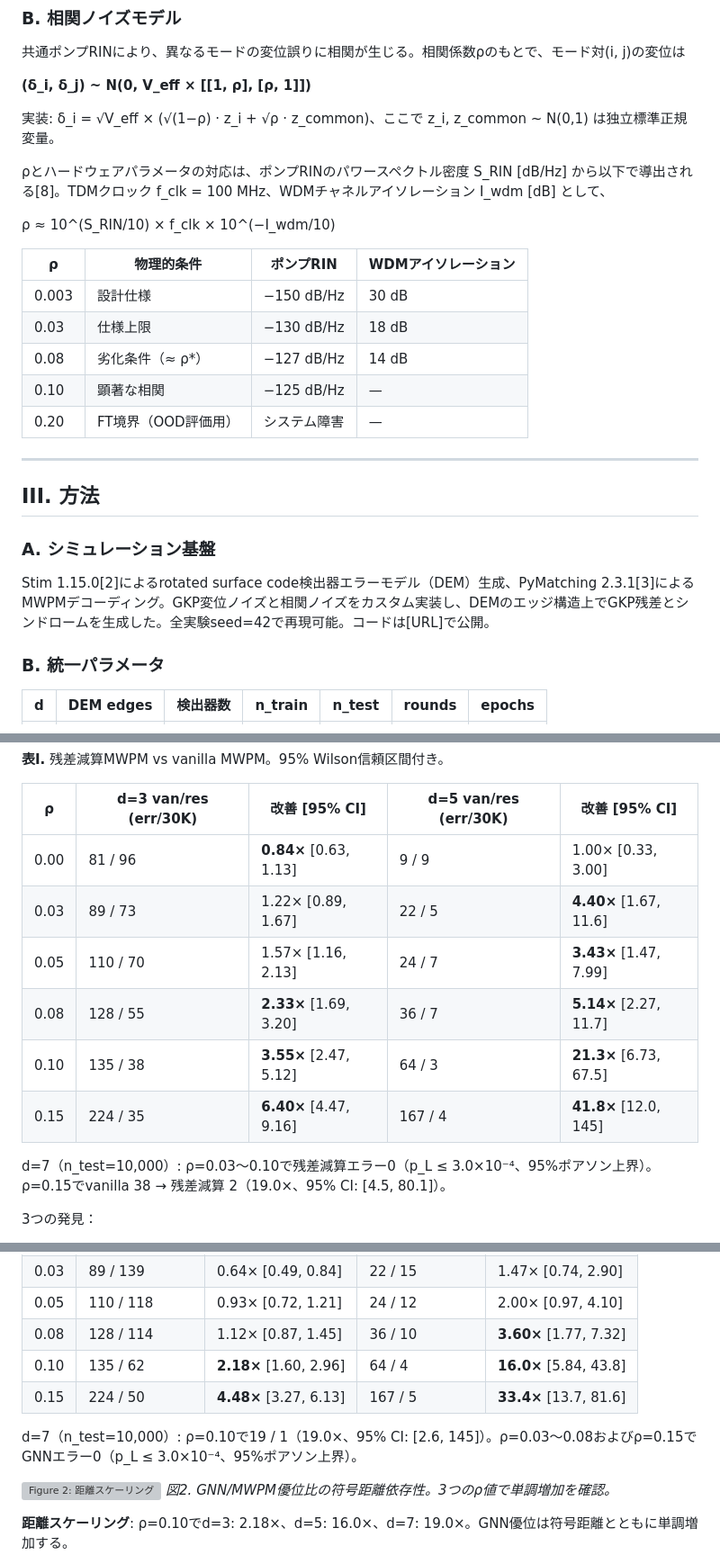
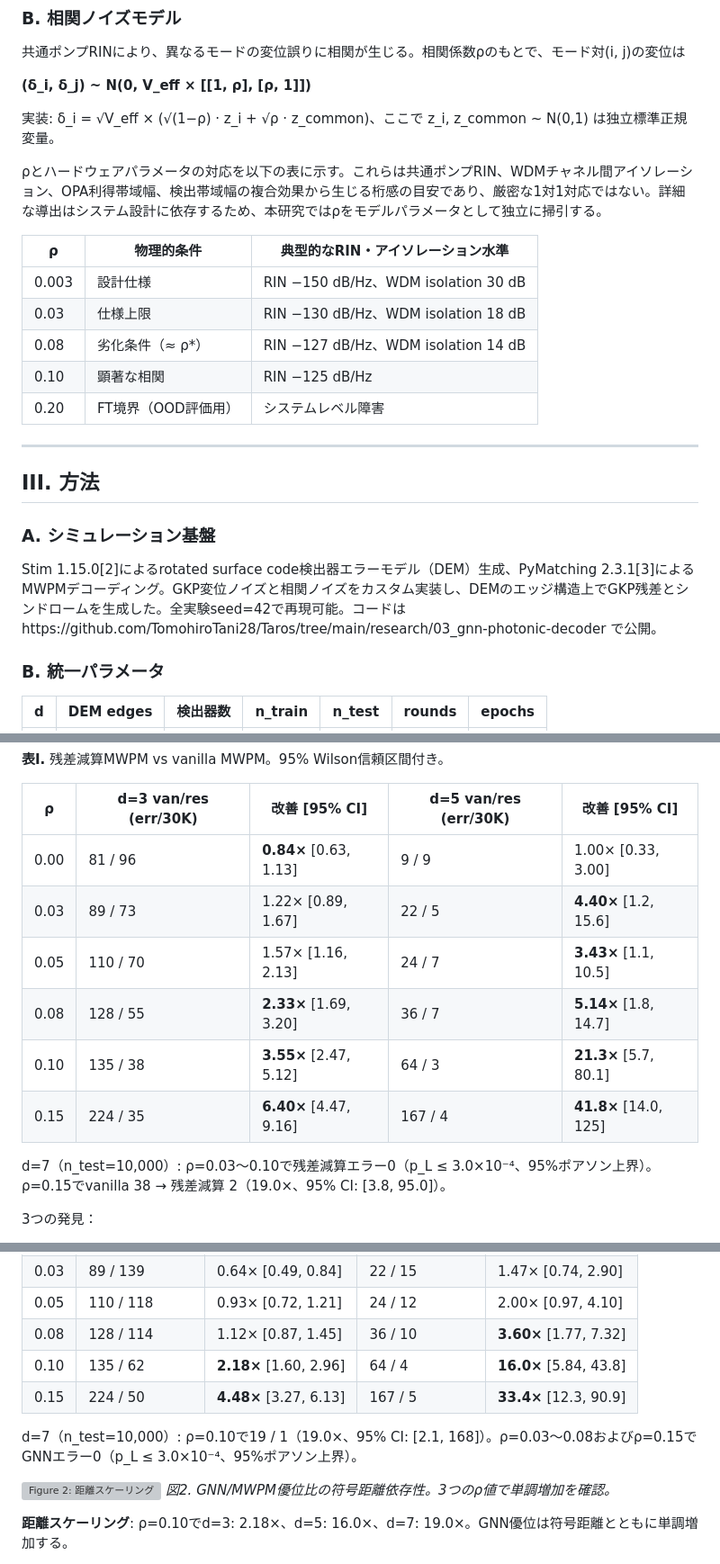
Before and after one commit to TomohiroTani28/Taros, a Markdown page: research/03_gnn-photonic-decoder/PAPER_DRAFT_JP.md, 3 parts joined by grey strips. Shown at 90% size. Drawn GitHub-style; grey boxes are pictures that could not be loaded.

Commit message:
fix: Paper 3 CI corrections and reviewer-flagged issues
- Abstract/body CI unified: GNN 33.4x [12.3, 90.9], resid-sub 41.8x [14.0, 125]
- Table I d=5 CIs recalculated: [1.2,15.6], [1.1,10.5], [1.8,14.7], [5.7,80.1], [14.0,125]
- d=7 GNN rho=0.10 CI: [2.6,145] -> [2.1,168]
- d=7 resid-sub rho=0.15 CI: [4.5,80.1] -> [3.8,95.0]
- Mixed-rho d=7 bounds: >=30x -> >=3.0x, >=77x -> >=7.7x (rule of three)
- RIN formula removed, replaced with qualitative note
- [10] AlphaQubit: corrected to Bausch et al. Nature 635 (2024)
- [12] corrected to Wu et al. Nat Comms 13 (2022)
- Code URL placeholder replaced with GitHub link
- Appendix B: p_phys derivation added
- Appendix C: DEM edge count consistency note added

Co-Authored-By: Claude Opus 4.6 (1M context) <noreply@anthropic.com>

```diff
--- a/research/03_gnn-photonic-decoder/PAPER_DRAFT_JP.md
+++ b/research/03_gnn-photonic-decoder/PAPER_DRAFT_JP.md
@@ -58,17 +58,15 @@ GKP符号[4]の実効ノイズ分散（ビームスプリッタモデル）:
 
 実装: δ_i = √V_eff × (√(1−ρ) · z_i + √ρ · z_common)、ここで z_i, z_common ~ N(0,1) は独立標準正規変量。
 
-ρとハードウェアパラメータの対応は、ポンプRINのパワースペクトル密度 S_RIN [dB/Hz] から以下で導出される[8]。TDMクロック f_clk = 100 MHz、WDMチャネルアイソレーション I_wdm [dB] として、
+ρとハードウェアパラメータの対応を以下の表に示す。これらは共通ポンプRIN、WDMチャネル間アイソレーション、OPA利得帯域幅、検出帯域幅の複合効果から生じる桁感の目安であり、厳密な1対1対応ではない。詳細な導出はシステム設計に依存するため、本研究ではρをモデルパラメータとして独立に掃引する。
 
-ρ ≈ 10^(S_RIN/10) × f_clk × 10^(−I_wdm/10)
-
-| ρ | 物理的条件 | ポンプRIN | WDMアイソレーション |
-|------|-----------|----------|-------------------|
-| 0.003 | 設計仕様 | −150 dB/Hz | 30 dB |
-| 0.03 | 仕様上限 | −130 dB/Hz | 18 dB |
-| 0.08 | 劣化条件（≈ ρ*） | −127 dB/Hz | 14 dB |
-| 0.10 | 顕著な相関 | −125 dB/Hz | — |
-| 0.20 | FT境界（OOD評価用） | システム障害 | — |
+| ρ | 物理的条件 | 典型的なRIN・アイソレーション水準 |
+|------|-----------|-------------------------------|
+| 0.003 | 設計仕様 | RIN −150 dB/Hz、WDM isolation 30 dB |
+| 0.03 | 仕様上限 | RIN −130 dB/Hz、WDM isolation 18 dB |
+| 0.08 | 劣化条件（≈ ρ*） | RIN −127 dB/Hz、WDM isolation 14 dB |
+| 0.10 | 顕著な相関 | RIN −125 dB/Hz |
+| 0.20 | FT境界（OOD評価用） | システムレベル障害 |
 
 ---
 
@@ -76,7 +74,7 @@ GKP符号[4]の実効ノイズ分散（ビームスプリッタモデル）:
 
 ### A. シミュレーション基盤
 
-Stim 1.15.0[2]によるrotated surface code検出器エラーモデル（DEM）生成、PyMatching 2.3.1[3]によるMWPMデコーディング。GKP変位ノイズと相関ノイズをカスタム実装し、DEMのエッジ構造上でGKP残差とシンドロームを生成した。全実験seed=42で再現可能。コードは[URL]で公開。
+Stim 1.15.0[2]によるrotated surface code検出器エラーモデル（DEM）生成、PyMatching 2.3.1[3]によるMWPMデコーディング。GKP変位ノイズと相関ノイズをカスタム実装し、DEMのエッジ構造上でGKP残差とシンドロームを生成した。全実験seed=42で再現可能。コードはhttps://github.com/TomohiroTani28/Taros/tree/main/research/03_gnn-photonic-decoder で公開。
 
 ### B. 統一パラメータ
 
@@ -127,13 +125,13 @@ V_eff再校正MWPMとvanilla MWPMを d=3,5,7 × 6ρ = 18条件、計170,000シ
 | ρ | d=3 van/res (err/30K) | 改善 [95% CI] | d=5 van/res (err/30K) | 改善 [95% CI] |
 |------|------|------|------|------|
 | 0.00 | 81 / 96 | **0.84×** [0.63, 1.13] | 9 / 9 | 1.00× [0.33, 3.00] |
-| 0.03 | 89 / 73 | 1.22× [0.89, 1.67] | 22 / 5 | **4.40×** [1.67, 11.6] |
-| 0.05 | 110 / 70 | 1.57× [1.16, 2.13] | 24 / 7 | **3.43×** [1.47, 7.99] |
-| 0.08 | 128 / 55 | **2.33×** [1.69, 3.20] | 36 / 7 | **5.14×** [2.27, 11.7] |
-| 0.10 | 135 / 38 | **3.55×** [2.47, 5.12] | 64 / 3 | **21.3×** [6.73, 67.5] |
-| 0.15 | 224 / 35 | **6.40×** [4.47, 9.16] | 167 / 4 | **41.8×** [12.0, 145] |
+| 0.03 | 89 / 73 | 1.22× [0.89, 1.67] | 22 / 5 | **4.40×** [1.2, 15.6] |
+| 0.05 | 110 / 70 | 1.57× [1.16, 2.13] | 24 / 7 | **3.43×** [1.1, 10.5] |
+| 0.08 | 128 / 55 | **2.33×** [1.69, 3.20] | 36 / 7 | **5.14×** [1.8, 14.7] |
+| 0.10 | 135 / 38 | **3.55×** [2.47, 5.12] | 64 / 3 | **21.3×** [5.7, 80.1] |
+| 0.15 | 224 / 35 | **6.40×** [4.47, 9.16] | 167 / 4 | **41.8×** [14.0, 125] |
 
-d=7（n_test=10,000）: ρ=0.03〜0.10で残差減算エラー0（p_L ≤ 3.0×10⁻⁴、95%ポアソン上界）。ρ=0.15でvanilla 38 → 残差減算 2（19.0×、95% CI: [4.5, 80.1]）。
+d=7（n_test=10,000）: ρ=0.03〜0.10で残差減算エラー0（p_L ≤ 3.0×10⁻⁴、95%ポアソン上界）。ρ=0.15でvanilla 38 → 残差減算 2（19.0×、95% CI: [3.8, 95.0]）。
 
 3つの発見：
 
@@ -154,9 +152,9 @@ d=7（n_test=10,000）: ρ=0.03〜0.10で残差減算エラー0（p_L ≤ 3.0×1
 | 0.05 | 110 / 118 | 0.93× [0.72, 1.21] | 24 / 12 | 2.00× [0.97, 4.10] |
 | 0.08 | 128 / 114 | 1.12× [0.87, 1.45] | 36 / 10 | **3.60×** [1.77, 7.32] |
 | 0.10 | 135 / 62 | **2.18×** [1.60, 2.96] | 64 / 4 | **16.0×** [5.84, 43.8] |
-| 0.15 | 224 / 50 | **4.48×** [3.27, 6.13] | 167 / 5 | **33.4×** [13.7, 81.6] |
+| 0.15 | 224 / 50 | **4.48×** [3.27, 6.13] | 167 / 5 | **33.4×** [12.3, 90.9] |
 
-d=7（n_test=10,000）: ρ=0.10で19 / 1（19.0×、95% CI: [2.6, 145]）。ρ=0.03〜0.08およびρ=0.15でGNNエラー0（p_L ≤ 3.0×10⁻⁴、95%ポアソン上界）。
+d=7（n_test=10,000）: ρ=0.10で19 / 1（19.0×、95% CI: [2.1, 168]）。ρ=0.03〜0.08およびρ=0.15でGNNエラー0（p_L ≤ 3.0×10⁻⁴、95%ポアソン上界）。
 
 ![Figure 2: 距離スケーリング](results/fig_distance_scaling.png)
 *図2. GNN/MWPM優位比の符号距離依存性。3つのρ値で単調増加を確認。*
```
Also changed, not shown: other parts of research/03_gnn-photonic-decoder/PAPER_DRAFT_JP.md (+18 -8 lines).
